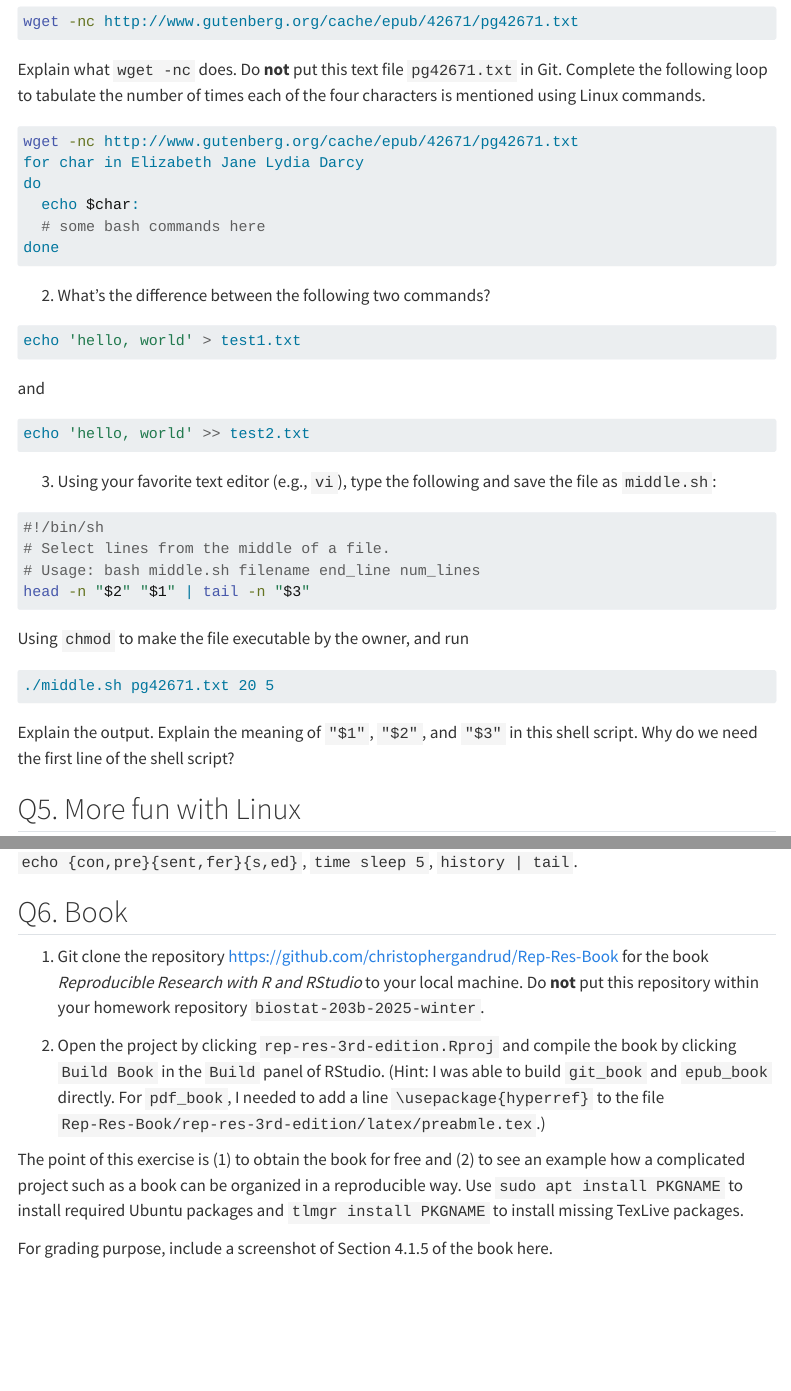
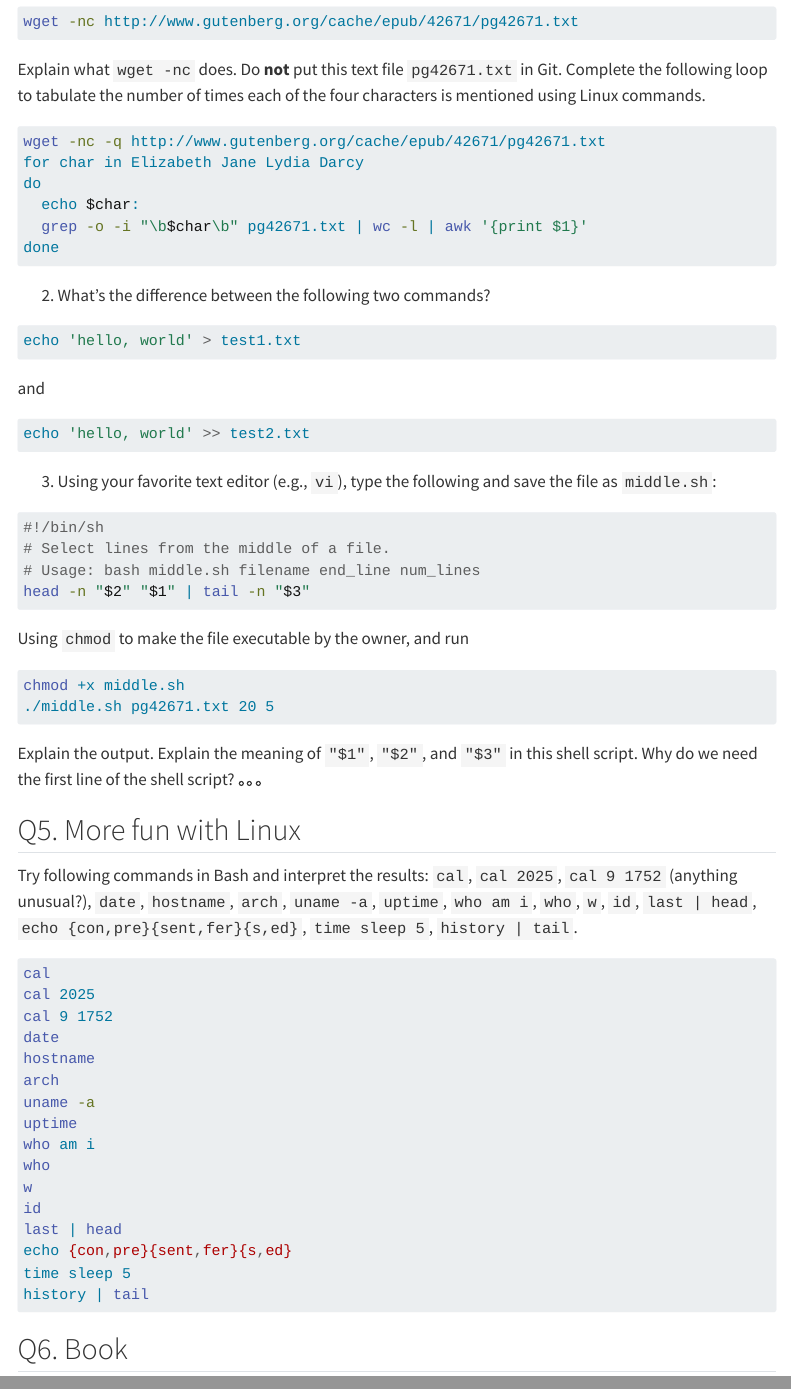
Before and after one commit to JustinaTian/biostat-203b-2025-winter, a Quarto document (hw1/hw1.qmd): the page in a window 1100 px wide, from 3140 px down, and a second part further down, joined at a grey line. Rendered offline with R 4.5, knitr and Pandoc in place of Quarto, with nearby package versions; menus at the side of the page are left out.

````diff
--- a/hw1/hw1.qmd
+++ b/hw1/hw1.qmd
@@ -88,11 +88,11 @@
 Explain what `wget -nc` does. Do **not** put this text file `pg42671.txt` in Git. Complete the following loop to tabulate the number of times each of the four characters is mentioned using Linux commands.
 ```{bash}
 #| eval: false
-wget -nc http://www.gutenberg.org/cache/epub/42671/pg42671.txt
+wget -nc -q http://www.gutenberg.org/cache/epub/42671/pg42671.txt
 for char in Elizabeth Jane Lydia Darcy
 do
   echo $char:
-  # some bash commands here
+  grep -o -i "\b$char\b" pg42671.txt | wc -l | awk '{print $1}'
 done
 ```
 
@@ -117,13 +117,35 @@
 Using `chmod` to make the file executable by the owner, and run
 ```{bash}
 #| eval: false
+chmod +x middle.sh
 ./middle.sh pg42671.txt 20 5
 ```
 Explain the output. Explain the meaning of `"$1"`, `"$2"`, and `"$3"` in this shell script. Why do we need the first line of the shell script?
+。。。
 
 ## Q5. More fun with Linux
 
 Try following commands in Bash and interpret the results: `cal`, `cal 2025`, `cal 9 1752` (anything unusual?), `date`, `hostname`, `arch`, `uname -a`, `uptime`, `who am i`, `who`, `w`, `id`, `last | head`, `echo {con,pre}{sent,fer}{s,ed}`, `time sleep 5`, `history | tail`.
+
+```{bash}
+#| eval: false
+cal
+cal 2025
+cal 9 1752
+date
+hostname
+arch
+uname -a
+uptime
+who am i
+who
+w
+id
+last | head
+echo {con,pre}{sent,fer}{s,ed}
+time sleep 5
+history | tail
+```
 
 ## Q6. Book
 
````
Also changed, not shown: hw1/hw1.qmd (2 more changed lines), 1 other file.
